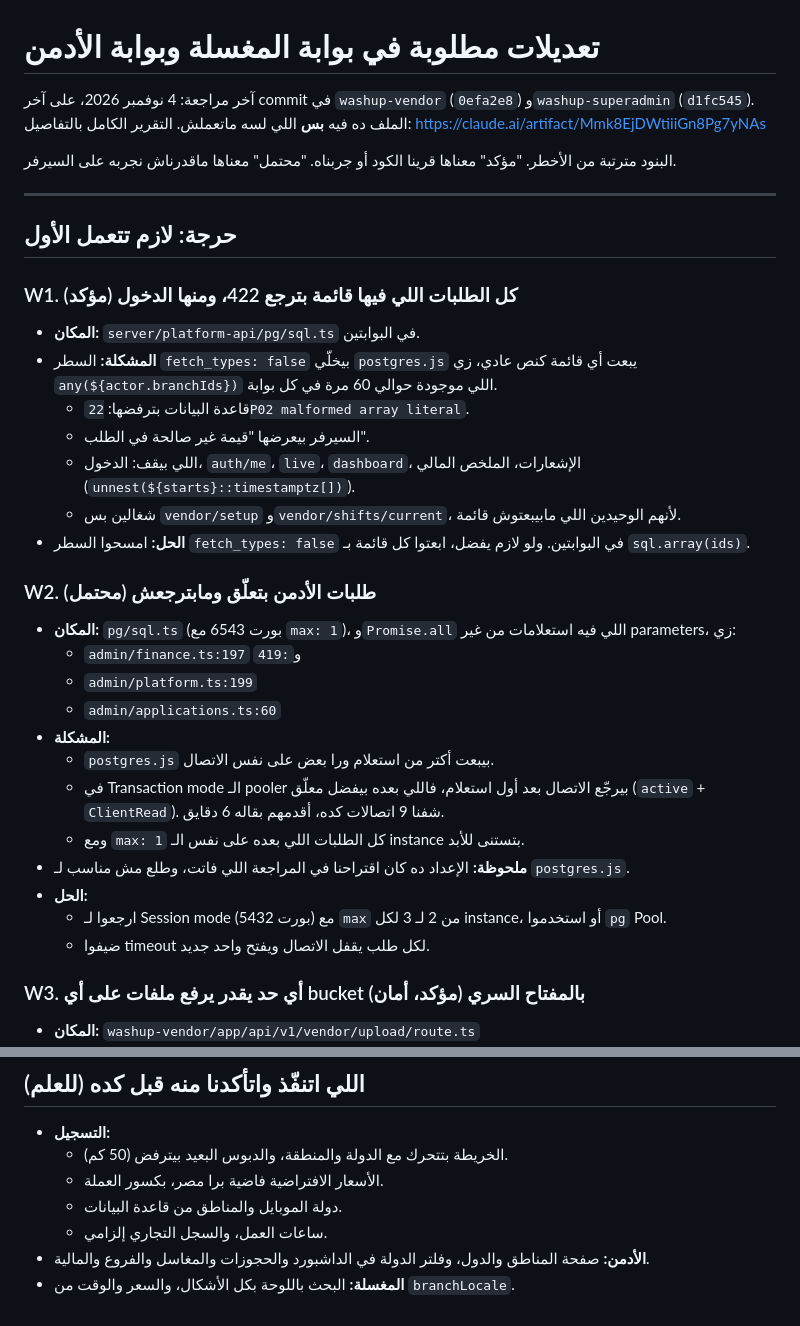
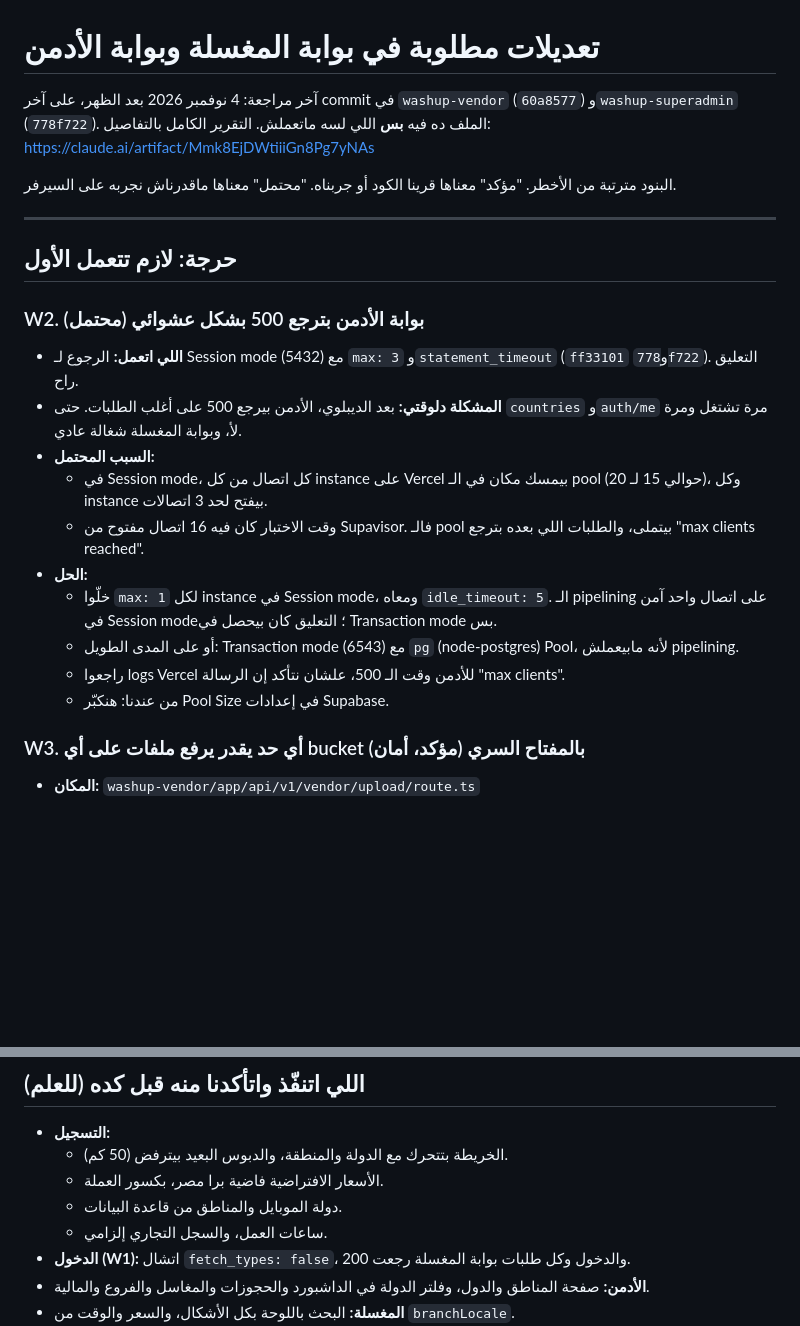
Before and after one commit to abdallahalnagar188/CarZoneApp, a Markdown page: docs/portal-fixes.md, 2 parts joined by grey strips. GitHub-like rendering; blank space fills up the shorter version.

Commit message:
docs: login is fixed; admin now fails with a full connection pool
Co-Authored-By: Claude Opus 5.5 <noreply@anthropic.com>

```diff
--- a/docs/portal-fixes.md
+++ b/docs/portal-fixes.md
@@ -1,6 +1,6 @@
 # تعديلات مطلوبة في بوابة المغسلة وبوابة الأدمن
 
-آخر مراجعة: 4 نوفمبر 2026، على آخر commit في `washup-vendor` (`0efa2e8`) و`washup-superadmin` (`d1fc545`).
+آخر مراجعة: 4 نوفمبر 2026 بعد الظهر، على آخر commit في `washup-vendor` (`60a8577`) و`washup-superadmin` (`778f722`).
 الملف ده فيه **بس** اللي لسه ماتعملش. التقرير الكامل بالتفاصيل: https://claude.ai/artifact/Mmk8EjDWtiiiGn8Pg7yNAs
 
 البنود مترتبة من الأخطر. "مؤكد" معناها قرينا الكود أو جربناه. "محتمل" معناها ماقدرناش نجربه على السيرفر.
@@ -9,28 +9,17 @@
 
 ## حرجة: لازم تتعمل الأول
 
-### W1. كل الطلبات اللي فيها قائمة بترجع 422، ومنها الدخول (مؤكد)
-- **المكان:** `server/platform-api/pg/sql.ts` في البوابتين.
-- **المشكلة:** السطر `fetch_types: false` بيخلّي `postgres.js` يبعت أي قائمة كنص عادي، زي `any(${actor.branchIds})` اللي موجودة حوالي 60 مرة في كل بوابة.
-  - قاعدة البيانات بترفضها: `22P02 malformed array literal`.
-  - السيرفر بيعرضها "قيمة غير صالحة في الطلب".
-  - اللي بيقف: الدخول، `auth/me`، `live`، `dashboard`، الإشعارات، الملخص المالي (`unnest(${starts}::timestamptz[])`).
-  - شغالين بس `vendor/setup` و`vendor/shifts/current`، لأنهم الوحيدين اللي مابيبعتوش قائمة.
-- **الحل:** امسحوا السطر `fetch_types: false` في البوابتين. ولو لازم يفضل، ابعتوا كل قائمة بـ `sql.array(ids)`.
-
-### W2. طلبات الأدمن بتعلّق ومابترجعش (محتمل)
-- **المكان:** `pg/sql.ts` (بورت 6543 مع `max: 1`)، و`Promise.all` اللي فيه استعلامات من غير parameters، زي:
-  - `admin/finance.ts:197` و`:419`
-  - `admin/platform.ts:199`
-  - `admin/applications.ts:60`
-- **المشكلة:**
-  - `postgres.js` بيبعت أكتر من استعلام ورا بعض على نفس الاتصال.
-  - في Transaction mode الـ pooler بيرجّع الاتصال بعد أول استعلام، فاللي بعده بيفضل معلّق (`active` + `ClientRead`). شفنا 9 اتصالات كده، أقدمهم بقاله 6 دقايق.
-  - ومع `max: 1` كل الطلبات اللي بعده على نفس الـ instance بتستنى للأبد.
-- **ملحوظة:** الإعداد ده كان اقتراحنا في المراجعة اللي فاتت، وطلع مش مناسب لـ `postgres.js`.
+### W2. بوابة الأدمن بترجع 500 بشكل عشوائي (محتمل)
+- **اللي اتعمل:** الرجوع لـ Session mode (5432) مع `max: 3` و`statement_timeout` (`ff33101` و`778f722`). التعليق راح.
+- **المشكلة دلوقتي:** بعد الديبلوي، الأدمن بيرجع 500 على أغلب الطلبات. حتى `countries` و`auth/me` مرة تشتغل ومرة لأ، وبوابة المغسلة شغالة عادي.
+- **السبب المحتمل:**
+  - في Session mode، كل اتصال من كل instance على Vercel بيمسك مكان في الـ pool (حوالي 15 لـ 20)، وكل instance بيفتح لحد 3 اتصالات.
+  - وقت الاختبار كان فيه 16 اتصال مفتوح من Supavisor. فالـ pool بيتملى، والطلبات اللي بعده بترجع "max clients reached".
 - **الحل:**
-  - ارجعوا لـ Session mode (بورت 5432) مع `max` من 2 لـ 3 لكل instance، أو استخدموا `pg` Pool.
-  - ضيفوا timeout لكل طلب يقفل الاتصال ويفتح واحد جديد.
+  - خلّوا `max: 1` لكل instance في Session mode، ومعاه `idle_timeout: 5`. الـ pipelining على اتصال واحد آمن في Session mode؛ التعليق كان بيحصل في Transaction mode بس.
+  - أو على المدى الطويل: Transaction mode (6543) مع `pg` (node-postgres) Pool، لأنه مابيعملش pipelining.
+  - راجعوا logs Vercel للأدمن وقت الـ 500، علشان نتأكد إن الرسالة "max clients".
+  - من عندنا: هنكبّر Pool Size في إعدادات Supabase.
 
 ### W3. أي حد يقدر يرفع ملفات على أي bucket بالمفتاح السري (مؤكد، أمان)
 - **المكان:** `washup-vendor/app/api/v1/vendor/upload/route.ts`
@@ -188,6 +177,7 @@
   - الأسعار الافتراضية فاضية برا مصر، بكسور العملة.
   - دولة الموبايل والمناطق من قاعدة البيانات.
   - ساعات العمل، والسجل التجاري إلزامي.
+- **الدخول (W1):** اتشال `fetch_types: false`، والدخول وكل طلبات بوابة المغسلة رجعت 200.
 - **الأدمن:** صفحة المناطق والدول، وفلتر الدولة في الداشبورد والحجوزات والمغاسل والفروع والمالية.
 - **المغسلة:** البحث باللوحة بكل الأشكال، والسعر والوقت من `branchLocale`.
 - **بيانات:** موقع "مغسله العاشر" اتصلّح.
```
